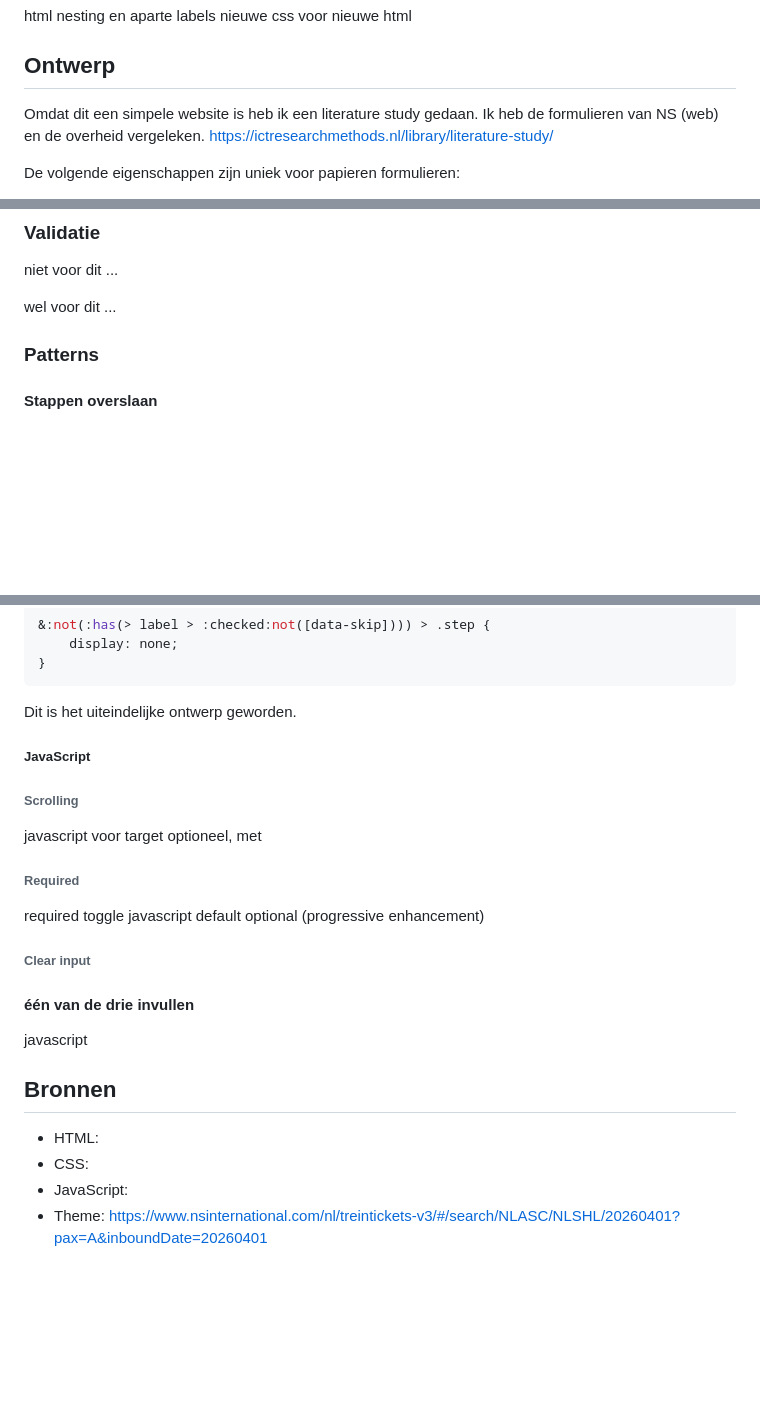
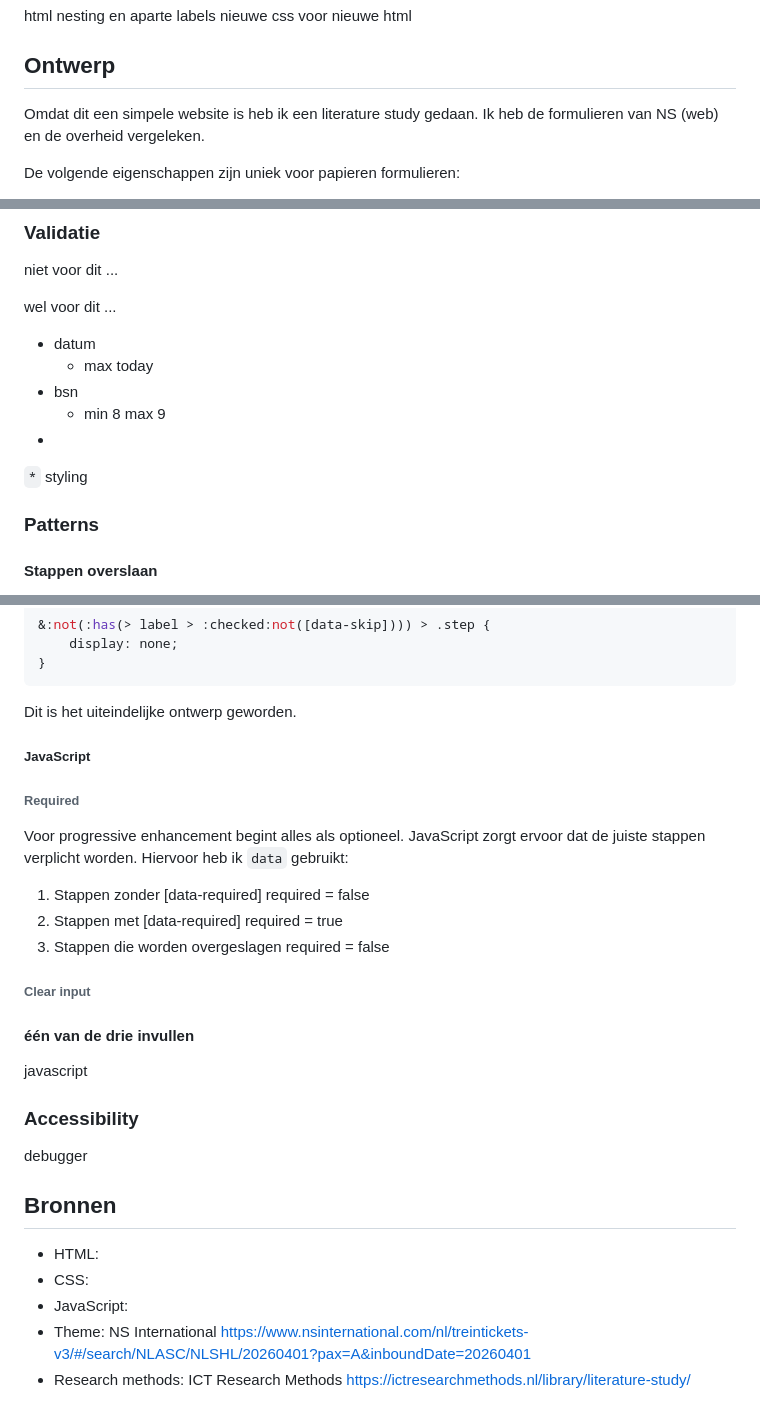
Before and after one commit to hendrythomas/wdd-bt-eindopdracht, a Markdown page: README.md, 3 parts joined by grey strips. Drawn GitHub-style; blank space fills up the shorter version.

```diff
--- a/README.md
+++ b/README.md
@@ -96,7 +96,7 @@ nieuwe css voor nieuwe html
 
 ## Ontwerp
 
-Omdat dit een simpele website is heb ik een literature study gedaan. Ik heb de formulieren van NS (web) en de overheid vergeleken. https://ictresearchmethods.nl/library/literature-study/
+Omdat dit een simpele website is heb ik een literature study gedaan. Ik heb de formulieren van NS (web) en de overheid vergeleken.
 
 De volgende eigenschappen zijn uniek voor papieren formulieren:
 *  Kortere zinnen, afkortingen
@@ -119,6 +119,14 @@ Het thema van het formulier moet gebaseerd zijn op NS. Ik hiervoor de website ge
 niet voor dit ...
 
 wel voor dit ...
+
+*  datum
+   *  max today
+*  bsn
+   *  min 8 max 9
+*
+
+`*` styling
 
 ### Patterns
 
@@ -197,14 +205,13 @@ Dit is het uiteindelijke ontwerp geworden.
 
 ##### JavaScript
 
-###### Scrolling
-
-javascript voor target optioneel, met <a>
-
 ###### Required
 
-required toggle javascript
-default optional (progressive enhancement)
+Voor progressive enhancement begint alles als optioneel. JavaScript zorgt ervoor dat de juiste stappen verplicht worden. Hiervoor heb ik `data` gebruikt:
+
+1. Stappen zonder [data-required] required = false
+2. Stappen met [data-required] required = true
+3. Stappen die worden overgeslagen required = false
 
 ###### Clear input
 
@@ -212,9 +219,15 @@ default optional (progressive enhancement)
 
 javascript
 
+### Accessibility
+
+debugger
+
+
 ## Bronnen
 
 *  HTML:
 *  CSS:
 *  JavaScript:
-*  Theme: https://www.nsinternational.com/nl/treintickets-v3/#/search/NLASC/NLSHL/20260401?pax=A&inboundDate=20260401
+*  Theme: NS International https://www.nsinternational.com/nl/treintickets-v3/#/search/NLASC/NLSHL/20260401?pax=A&inboundDate=20260401
+*  Research methods: ICT Research Methods https://ictresearchmethods.nl/library/literature-study/
```
